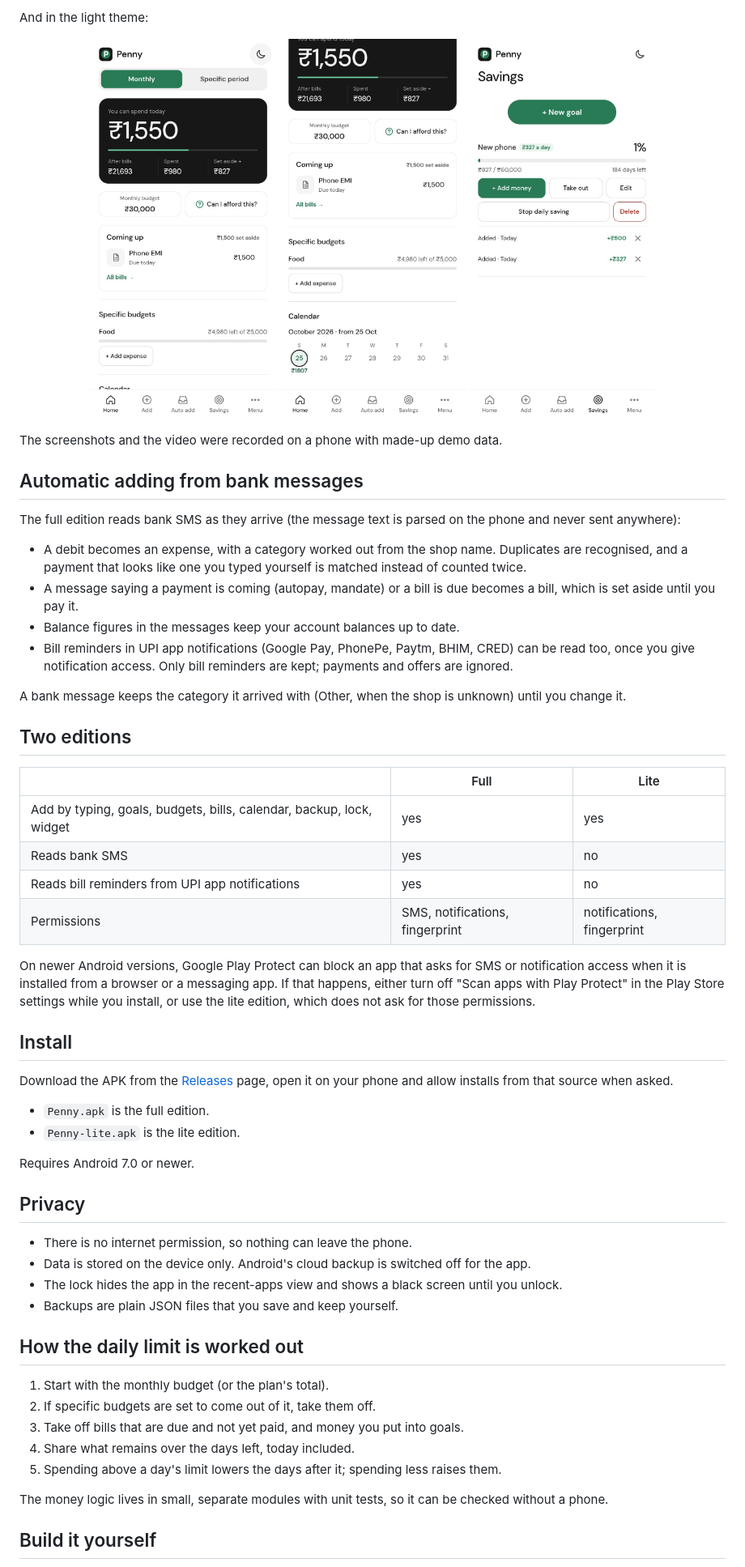
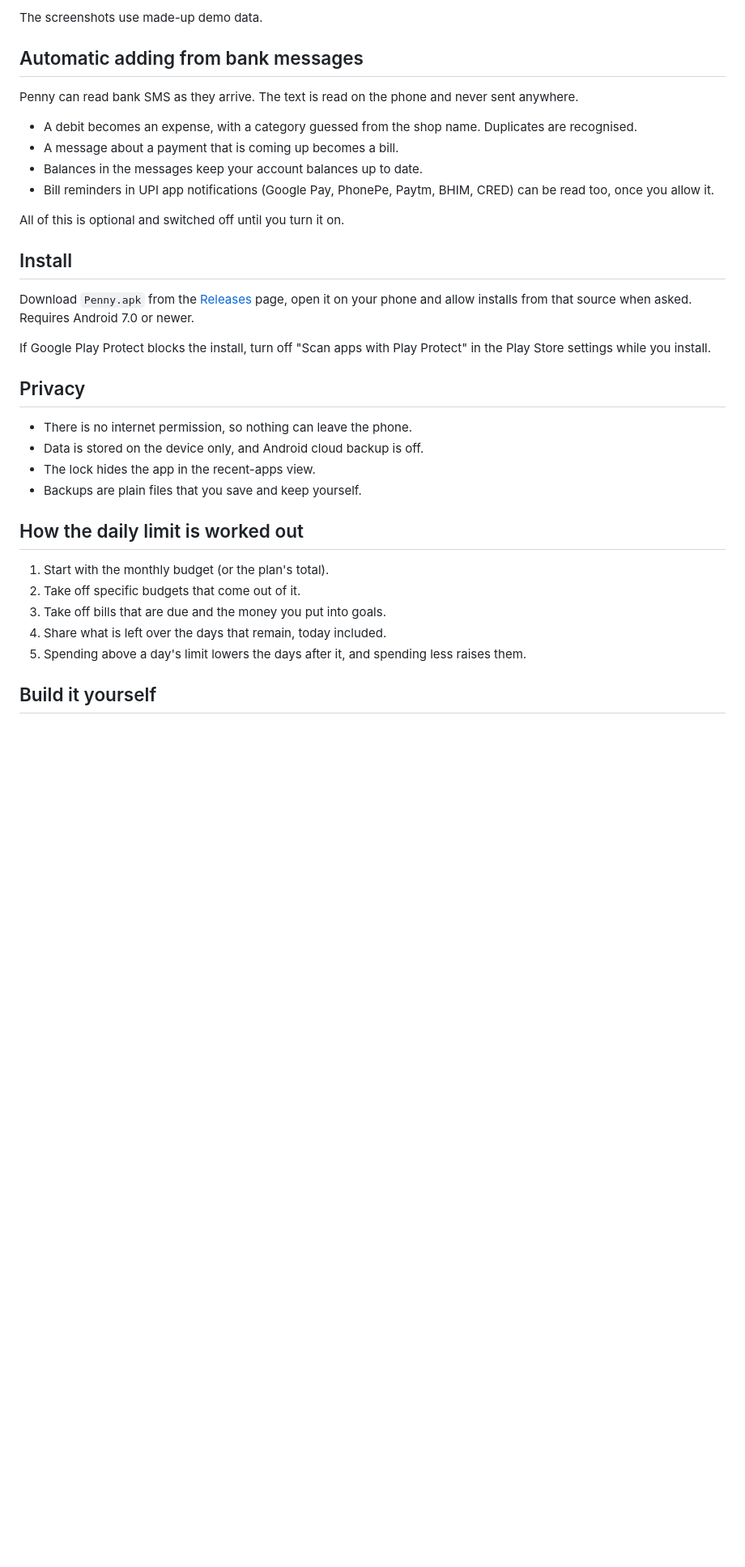
Before and after one commit to ArpitaKhobragade/penny-expense-tracker-app, a Markdown page: README.md, the part around the change printed below. Shown: that part at 81% size. GitHub-like rendering; blank space fills up the shorter version.

```diff
--- a/README.md
+++ b/README.md
@@ -66,62 +43,38 @@ Also: light and dark themes, a home-screen widget, hide amounts, and a quick-add
 </p>
 
-And in the light theme:
-
-<p align="center">
-  <img src="docs/screenshots/light-home.jpg" width="230" alt="Home in the light theme" />
-  <img src="docs/screenshots/light-calendar.jpg" width="230" alt="Calendar of days under and over the limit" />
-  <img src="docs/screenshots/light-savings.jpg" width="230" alt="Savings in the light theme" />
-</p>
-
-The screenshots and the video were recorded on a phone with made-up demo data.
+The screenshots use made-up demo data.
 
 ## Automatic adding from bank messages
 
-The full edition reads bank SMS as they arrive (the message text is parsed on the phone and never sent anywhere):
+Penny can read bank SMS as they arrive. The text is read on the phone and never sent anywhere.
 
-- A debit becomes an expense, with a category worked out from the shop name. Duplicates are recognised, and a payment that looks like one you typed yourself is matched instead of counted twice.
-- A message saying a payment is coming (autopay, mandate) or a bill is due becomes a bill, which is set aside until you pay it.
-- Balance figures in the messages keep your account balances up to date.
-- Bill reminders in UPI app notifications (Google Pay, PhonePe, Paytm, BHIM, CRED) can be read too, once you give notification access. Only bill reminders are kept; payments and offers are ignored.
+- A debit becomes an expense, with a category guessed from the shop name. Duplicates are recognised.
+- A message about a payment that is coming up becomes a bill.
+- Balances in the messages keep your account balances up to date.
+- Bill reminders in UPI app notifications (Google Pay, PhonePe, Paytm, BHIM, CRED) can be read too, once you allow it.
 
-A bank message keeps the category it arrived with (Other, when the shop is unknown) until you change it.
-
-## Two editions
-
-| | Full | Lite |
-|---|---|---|
-| Add by typing, goals, budgets, bills, calendar, backup, lock, widget | yes | yes |
-| Reads bank SMS | yes | no |
-| Reads bill reminders from UPI app notifications | yes | no |
-| Permissions | SMS, notifications, fingerprint | notifications, fingerprint |
-
-On newer Android versions, Google Play Protect can block an app that asks for SMS or notification access when it is installed from a browser or a messaging app. If that happens, either turn off "Scan apps with Play Protect" in the Play Store settings while you install, or use the lite edition, which does not ask for those permissions.
+All of this is optional and switched off until you turn it on.
 
 ## Install
 
-Download the APK from the [Releases](../../releases) page, open it on your phone and allow installs from that source when asked.
+Download `Penny.apk` from the [Releases](../../releases) page, open it on your phone and allow installs from that source when asked. Requires Android 7.0 or newer.
 
-- `Penny.apk` is the full edition.
-- `Penny-lite.apk` is the lite edition.
-
-Requires Android 7.0 or newer.
+If Google Play Protect blocks the install, turn off "Scan apps with Play Protect" in the Play Store settings while you install.
 
 ## Privacy
 
 - There is no internet permission, so nothing can leave the phone.
-- Data is stored on the device only. Android's cloud backup is switched off for the app.
-- The lock hides the app in the recent-apps view and shows a black screen until you unlock.
-- Backups are plain JSON files that you save and keep yourself.
+- Data is stored on the device only, and Android cloud backup is off.
+- The lock hides the app in the recent-apps view.
+- Backups are plain files that you save and keep yourself.
 
 ## How the daily limit is worked out
 
 1. Start with the monthly budget (or the plan's total).
-2. If specific budgets are set to come out of it, take them off.
-3. Take off bills that are due and not yet paid, and money you put into goals.
-4. Share what remains over the days left, today included.
-5. Spending above a day's limit lowers the days after it; spending less raises them.
-
-The money logic lives in small, separate modules with unit tests, so it can be checked without a phone.
+2. Take off specific budgets that come out of it.
+3. Take off bills that are due and the money you put into goals.
+4. Share what is left over the days that remain, today included.
+5. Spending above a day's limit lowers the days after it, and spending less raises them.
 
 ## Build it yourself
 
```
Also changed, not shown: other parts of README.md (+26 -56 lines), docs/screenshots/demo-poster.jpg, 6 other files.
